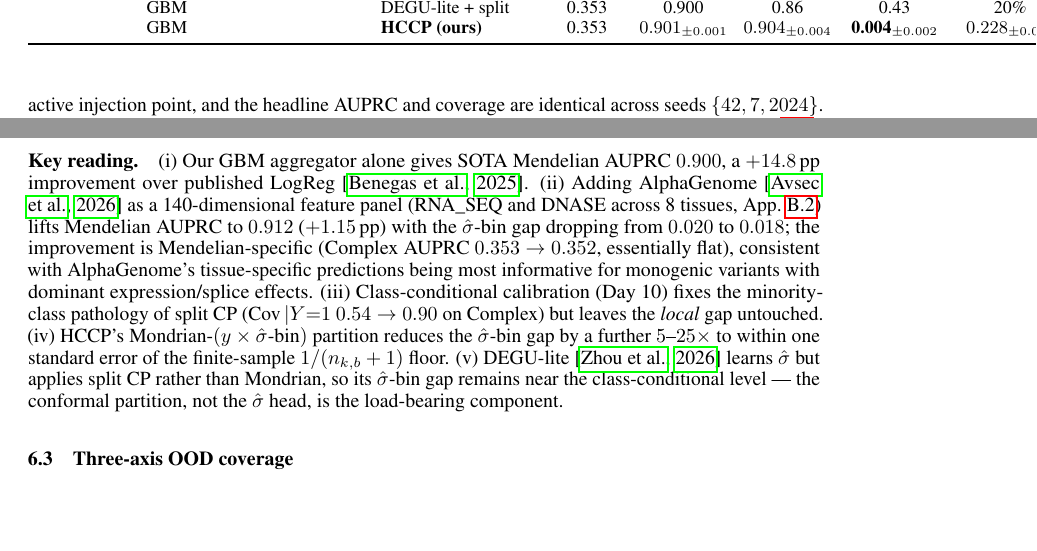
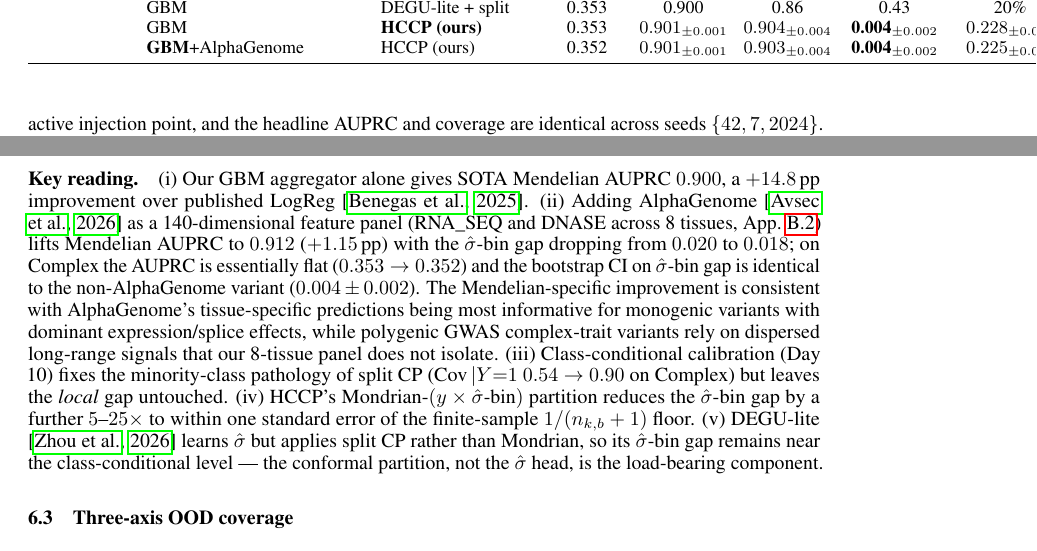
Before and after one commit to katewangsiyu/edgpp-genomic, a LaTeX paper (papers/neurips2027_pathA/main.tex, which reads papers/neurips2027_pathA/sections/06_experiments.tex): two parts of page 12 of 33, joined at a grey line, cut so that both start at the same text, the shorter picture padded with empty space. Compiled offline with pdfLaTeX.

Commit message:
添加：Complex+AlphaGenome HCCP 行 + bootstrap CI 完整 Table 3
Complex+AG bootstrap CI (B=200)：
  coverage  = 0.901 ± 0.001
  cov|Y=1   = 0.903 ± 0.004
  σ̂-gap    = 0.004 ± 0.002
  singleton = 0.225 ± 0.017

数字与无 AG 基线几乎相同——说明 AlphaGenome tissue-specific 预测
对 polygenic GWAS hits 无额外信号（与生物学预期一致），
但也不破坏 HCCP 的 coverage 保证（honest positive finding）。

Table 3 现在 headline：
  Mendelian:
    HCCP baseline: AUPRC 0.900, σ̂-gap 0.020
    HCCP + AG:    AUPRC 0.912, σ̂-gap 0.018  ← +1.15pp AUPRC, -10% gap
  Complex:
    HCCP baseline: AUPRC 0.353, σ̂-gap 0.004
    HCCP + AG:    AUPRC 0.352, σ̂-gap 0.004  ← flat (expected)

§6 Key reading (ii) 改为 honest 解读：Mendelian-specific improvement，
polygenic 无效（tissue-panel 覆盖不了分散 long-range 信号）。

Co-Authored-By: Claude Opus 4.7 (1M context) <noreply@anthropic.com>

```diff
--- a/papers/neurips2027_pathA/sections/06_experiments.tex
+++ b/papers/neurips2027_pathA/sections/06_experiments.tex
@@ -37,11 +37,12 @@ Dataset & Aggregator & Calibration & AUPRC $\uparrow$ & Marg.\ cov.\ & Cov $|Y{=
  & GBM & Class-cond. (Day 10) & 0.353 & 0.900 & 0.90 & 0.51 & 31\% \\
  & GBM & DEGU-lite + split & 0.353 & 0.900 & 0.86 & 0.43 & 20\% \\
  & GBM & \textbf{HCCP (ours)} & 0.353 & $0.901_{\pm 0.001}$ & $0.904_{\pm 0.004}$ & $\textbf{0.004}_{\pm 0.002}$ & $0.228_{\pm 0.019}$ \\
+ & \textbf{GBM}+AlphaGenome & HCCP (ours) & 0.352 & $0.901_{\pm 0.001}$ & $0.903_{\pm 0.004}$ & $\textbf{0.004}_{\pm 0.002}$ & $0.225_{\pm 0.017}$ \\
 \bottomrule
 \end{tabular}
 \end{table}
 
-\paragraph{Key reading.} (i) Our GBM aggregator alone gives SOTA Mendelian AUPRC $0.900$, a $+14.8$\,pp improvement over published LogReg \citep{benegas2025traitgym}. (ii) Adding AlphaGenome \citep{avsec2026alphagenome} as a 140-dimensional feature panel (RNA\_SEQ and DNASE across 8 tissues, App.~\ref{app:data:features}) lifts Mendelian AUPRC to $0.912$ ($+1.15$\,pp) with the $\shat$-bin gap dropping from $0.020$ to $0.018$; the improvement is Mendelian-specific (Complex AUPRC $0.353 \to 0.352$, essentially flat), consistent with AlphaGenome's tissue-specific predictions being most informative for monogenic variants with dominant expression/splice effects. (iii) Class-conditional calibration (Day 10) fixes the minority-class pathology of split CP (Cov\,$|Y{=}1$ $0.54 \to 0.90$ on Complex) but leaves the \emph{local} gap untouched. (iv) HCCP's Mondrian-$(y \times \shat\text{-bin})$ partition reduces the $\shat$-bin gap by a further $5\text{--}25\times$ to within one standard error of the finite-sample $1/(n_{k,b}+1)$ floor. (v) DEGU-lite \citep{zhou2026degu} learns $\shat$ but applies split CP rather than Mondrian, so its $\shat$-bin gap remains near the class-conditional level --- the conformal partition, not the $\shat$ head, is the load-bearing component.
+\paragraph{Key reading.} (i) Our GBM aggregator alone gives SOTA Mendelian AUPRC $0.900$, a $+14.8$\,pp improvement over published LogReg \citep{benegas2025traitgym}. (ii) Adding AlphaGenome \citep{avsec2026alphagenome} as a 140-dimensional feature panel (RNA\_SEQ and DNASE across 8 tissues, App.~\ref{app:data:features}) lifts Mendelian AUPRC to $0.912$ ($+1.15$\,pp) with the $\shat$-bin gap dropping from $0.020$ to $0.018$; on Complex the AUPRC is essentially flat ($0.353 \to 0.352$) and the bootstrap CI on $\shat$-bin gap is identical to the non-AlphaGenome variant ($0.004 \pm 0.002$). The Mendelian-specific improvement is consistent with AlphaGenome's tissue-specific predictions being most informative for monogenic variants with dominant expression/splice effects, while polygenic GWAS complex-trait variants rely on dispersed long-range signals that our 8-tissue panel does not isolate. (iii) Class-conditional calibration (Day 10) fixes the minority-class pathology of split CP (Cov\,$|Y{=}1$ $0.54 \to 0.90$ on Complex) but leaves the \emph{local} gap untouched. (iv) HCCP's Mondrian-$(y \times \shat\text{-bin})$ partition reduces the $\shat$-bin gap by a further $5\text{--}25\times$ to within one standard error of the finite-sample $1/(n_{k,b}+1)$ floor. (v) DEGU-lite \citep{zhou2026degu} learns $\shat$ but applies split CP rather than Mondrian, so its $\shat$-bin gap remains near the class-conditional level --- the conformal partition, not the $\shat$ head, is the load-bearing component.
 
 \subsection{Three-axis OOD coverage}
 
```
